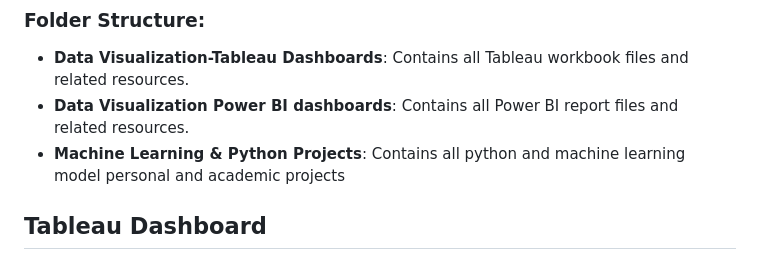
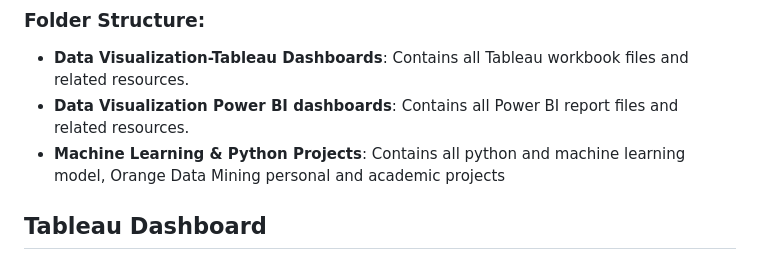
Before and after one commit to Moumita2023/Data-Projects, a Markdown page: README.md, the part around the change. Drawn GitHub-style.

```diff
--- a/README.md
+++ b/README.md
@@ -9,7 +9,7 @@ This repository contains all the source files, including Tableau `.twbx` files,
 ### Folder Structure:
 - **Data Visualization-Tableau Dashboards**: Contains all Tableau workbook files and related resources.
 - **Data Visualization Power BI dashboards**: Contains all Power BI report files and related resources.
-- **Machine Learning & Python Projects**: Contains all python and machine learning model personal and academic projects
+- **Machine Learning & Python Projects**: Contains all python and machine learning model, Orange Data Mining personal and academic projects
 
 ## Tableau Dashboard
 
```
